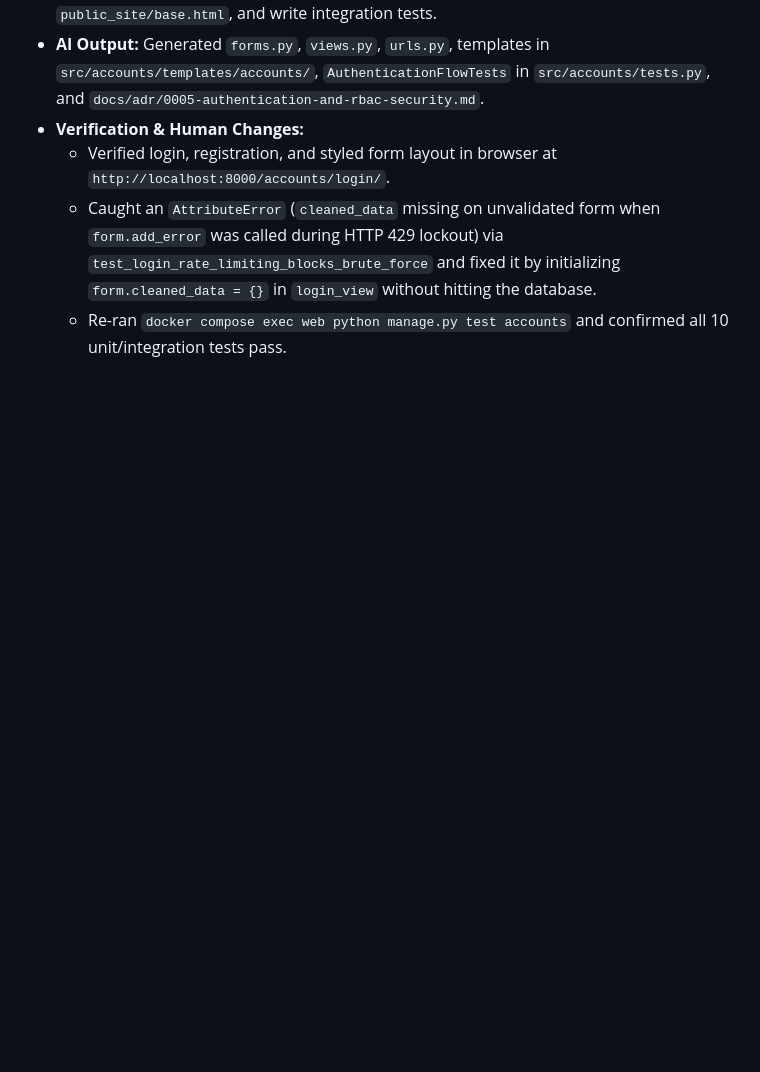
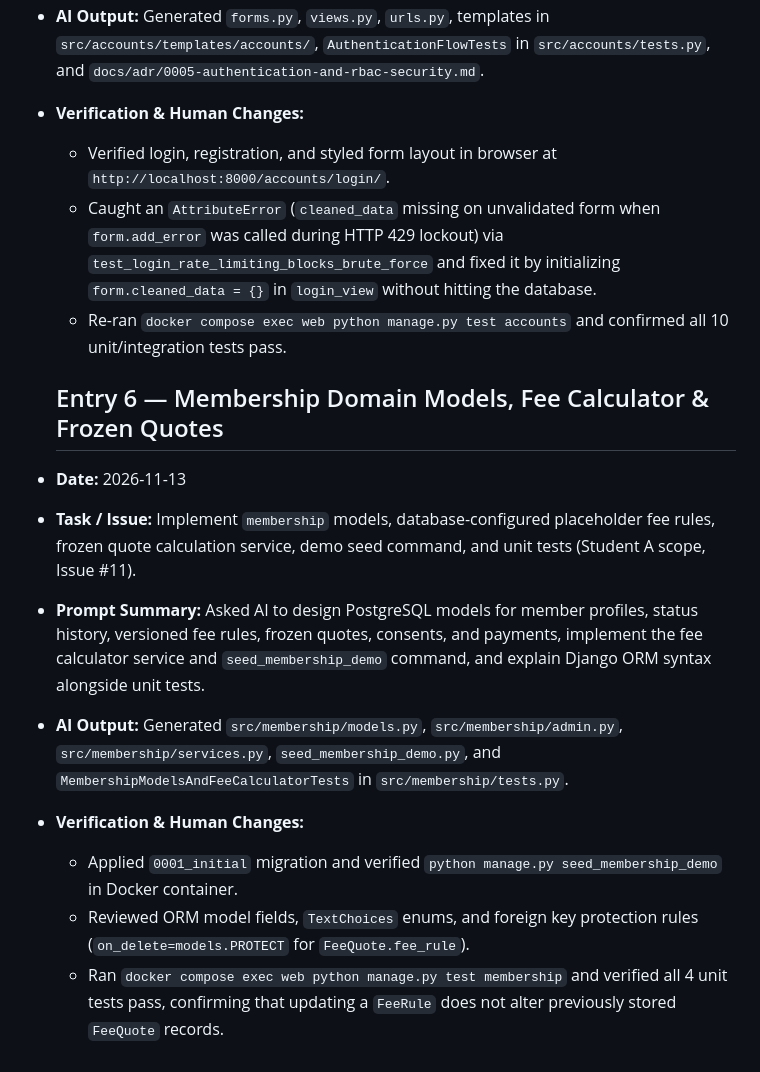
Before and after one commit to sauwin/hunting-association-mvp, a Markdown page: docs/ai-log.md, the part around the change. Drawn GitHub-style; blank space fills up the shorter version.

Commit message:
docs(membership): add ADR-0006 and log session notes in ai-log (#11)
Document frozen fee quote snapshot architecture in ADR-0006 and record Entry 6 in docs/ai-log.md.

```diff
--- a/docs/ai-log.md
+++ b/docs/ai-log.md
@@ -60,3 +60,13 @@
   - Verified login, registration, and styled form layout in browser at `http://localhost:8000/accounts/login/`.
   - Caught an `AttributeError` (`cleaned_data` missing on unvalidated form when `form.add_error` was called during HTTP 429 lockout) via `test_login_rate_limiting_blocks_brute_force` and fixed it by initializing `form.cleaned_data = {}` in `login_view` without hitting the database.
   - Re-ran `docker compose exec web python manage.py test accounts` and confirmed all 10 unit/integration tests pass.
+
+  ## Entry 6 — Membership Domain Models, Fee Calculator & Frozen Quotes
+- **Date:** 2026-11-13
+- **Task / Issue:** Implement `membership` models, database-configured placeholder fee rules, frozen quote calculation service, demo seed command, and unit tests (Student A scope, Issue #11).
+- **Prompt Summary:** Asked AI to design PostgreSQL models for member profiles, status history, versioned fee rules, frozen quotes, consents, and payments, implement the fee calculator service and `seed_membership_demo` command, and explain Django ORM syntax alongside unit tests.
+- **AI Output:** Generated `src/membership/models.py`, `src/membership/admin.py`, `src/membership/services.py`, `seed_membership_demo.py`, and `MembershipModelsAndFeeCalculatorTests` in `src/membership/tests.py`.
+- **Verification & Human Changes:**
+  - Applied `0001_initial` migration and verified `python manage.py seed_membership_demo` in Docker container.
+  - Reviewed ORM model fields, `TextChoices` enums, and foreign key protection rules (`on_delete=models.PROTECT` for `FeeQuote.fee_rule`).
+  - Ran `docker compose exec web python manage.py test membership` and verified all 4 unit tests pass, confirming that updating a `FeeRule` does not alter previously stored `FeeQuote` records.
```
Also changed, not shown: docs/adr/ADR-0006-versioned-fee-rules-and-frozen-quotes.md (added, +18 -0 lines).
